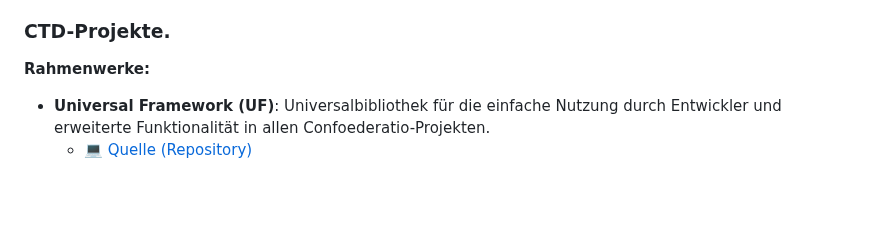
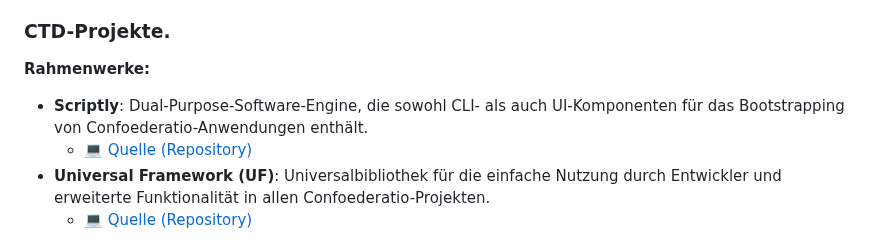
Before and after one commit to Confoederatio/Confoederatio, a Markdown page: README_DE.md, the part around the change. GitHub-like rendering; blank space fills up the shorter version.

```diff
--- a/README_DE.md
+++ b/README_DE.md
@@ -41,6 +41,8 @@ __Software & Werkzeuge:__
 
 ### CTD-Projekte.
 __Rahmenwerke:__
+- **Scriptly**: Dual-Purpose-Software-Engine, die sowohl CLI- als auch UI-Komponenten für das Bootstrapping von Confoederatio-Anwendungen enthält.
+  - [💻 Quelle (Repository)](https://github.com/Confoederatio/Scriptly)
 - **Universal Framework (UF)**: Universalbibliothek für die einfache Nutzung durch Entwickler und erweiterte Funktionalität in allen Confoederatio-Projekten.
   - [💻 Quelle (Repository)](https://github.com/Confoederatio/UniversalFramework)
 
```
